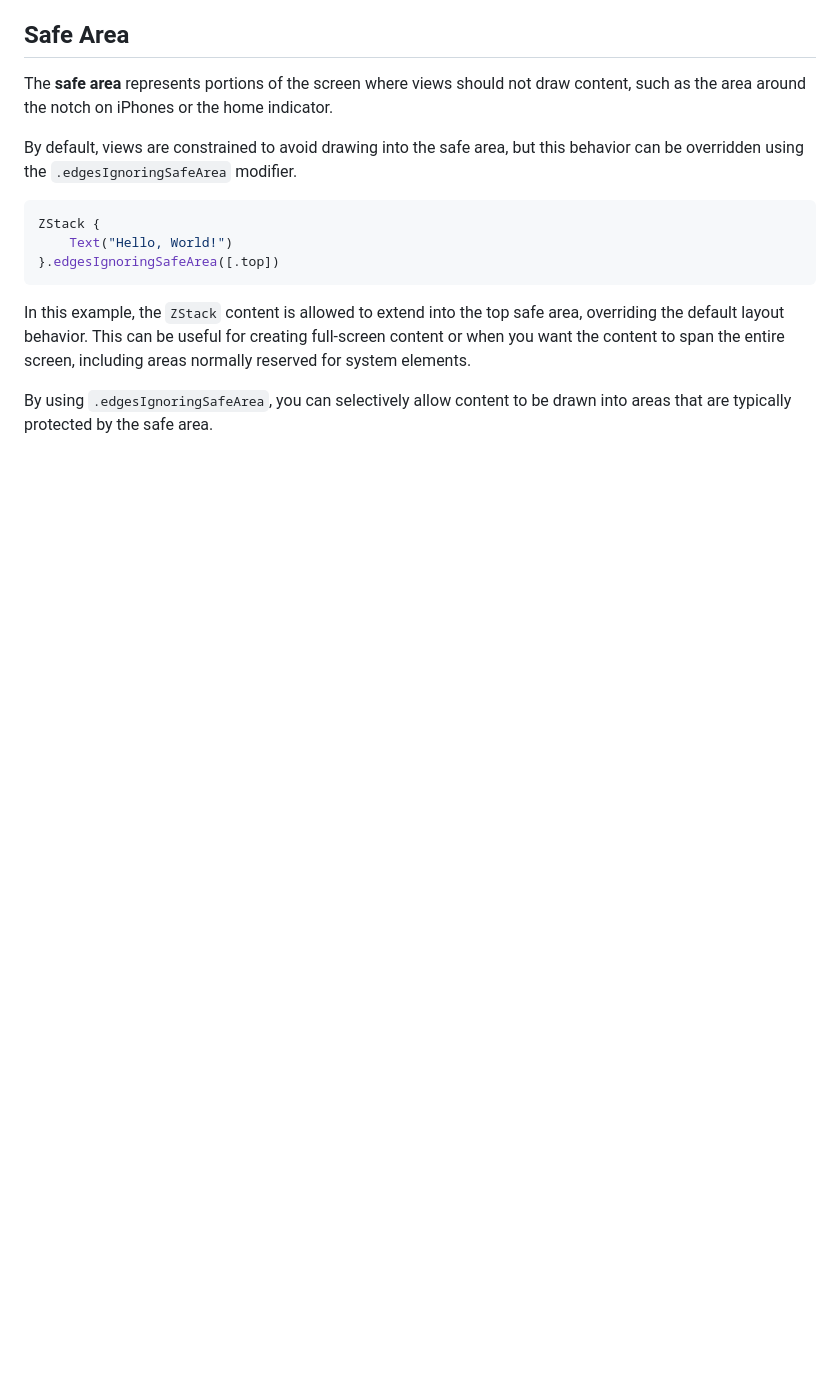
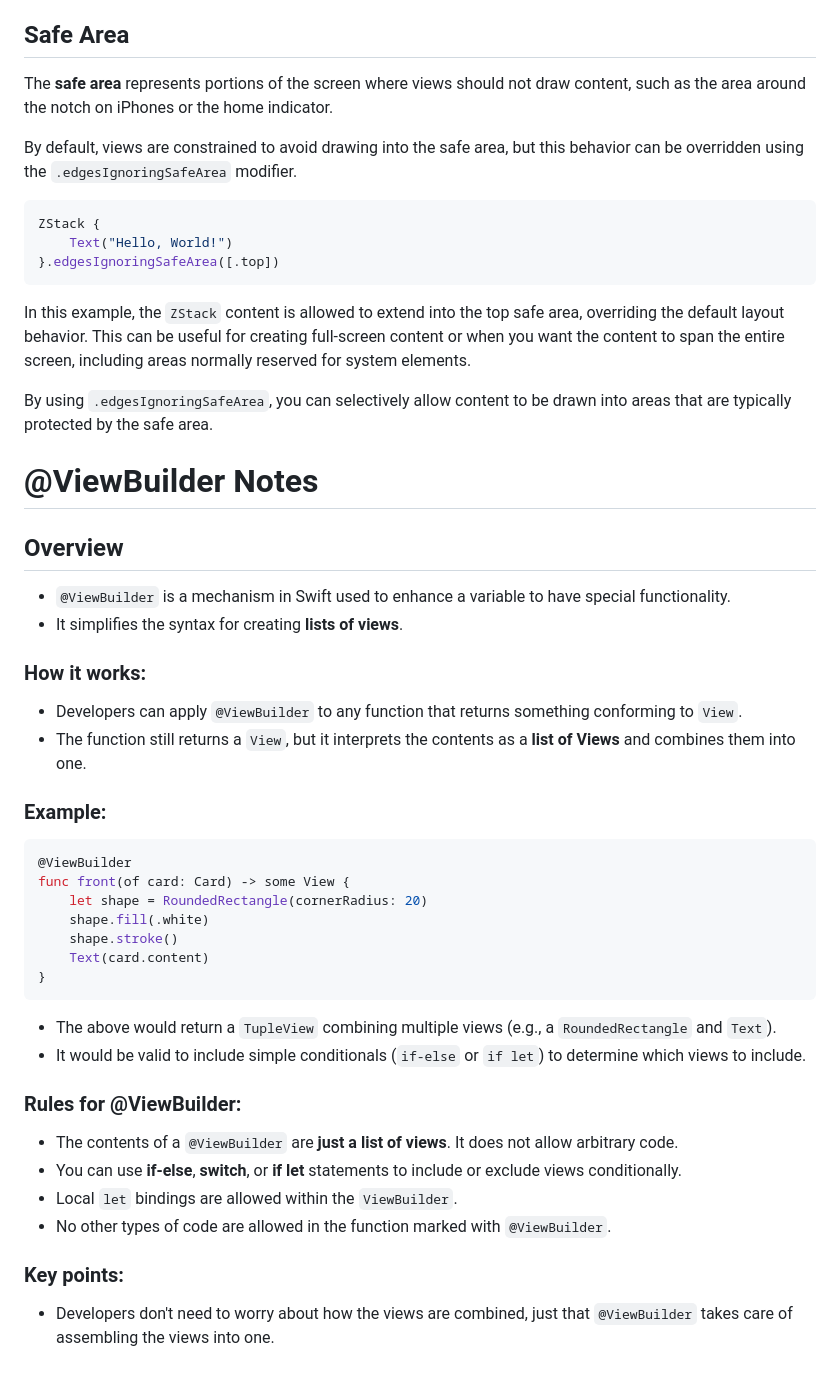
Before and after one commit to mollybeach/memorizwift, a Markdown page: LectureNotes.md, the part around the change. Drawn GitHub-style; blank space fills up the shorter version.

Commit message:
feat: Add `@ViewBuilder` notes and examples for combining views in SwiftUI
- Introduced an overview of `@ViewBuilder`, explaining its role in simplifying the syntax for creating lists of views in Swift.
- Added an example demonstrating how to use `@ViewBuilder` to combine multiple views into a `TupleView`.
- Detailed the rules for using `@ViewBuilder`, including the use of `if-else`, `switch`, and `if let` to conditionally include views.
- Emphasized key points, highlighting how `@ViewBuilder` simplifies view composition without needing to manually combine the views.

````diff
--- a/LectureNotes.md
+++ b/LectureNotes.md
@@ -774,3 +774,36 @@ ZStack {
 In this example, the `ZStack` content is allowed to extend into the top safe area, overriding the default layout behavior. This can be useful for creating full-screen content or when you want the content to span the entire screen, including areas normally reserved for system elements.
 
 By using `.edgesIgnoringSafeArea`, you can selectively allow content to be drawn into areas that are typically protected by the safe area.
+
+# @ViewBuilder Notes
+
+## Overview
+- `@ViewBuilder` is a mechanism in Swift used to enhance a variable to have special functionality.
+- It simplifies the syntax for creating **lists of views**.
+
+### How it works:
+- Developers can apply `@ViewBuilder` to any function that returns something conforming to `View`.
+- The function still returns a `View`, but it interprets the contents as a **list of Views** and combines them into one.
+
+### Example:
+```swift
+@ViewBuilder
+func front(of card: Card) -> some View {
+    let shape = RoundedRectangle(cornerRadius: 20)
+    shape.fill(.white)
+    shape.stroke()
+    Text(card.content)
+}
+```
+
+- The above would return a `TupleView` combining multiple views (e.g., a `RoundedRectangle` and `Text`).
+- It would be valid to include simple conditionals (`if-else` or `if let`) to determine which views to include.
+
+### Rules for @ViewBuilder:
+- The contents of a `@ViewBuilder` are **just a list of views**. It does not allow arbitrary code.
+- You can use **if-else**, **switch**, or **if let** statements to include or exclude views conditionally.
+- Local `let` bindings are allowed within the `ViewBuilder`.
+- No other types of code are allowed in the function marked with `@ViewBuilder`.
+
+### Key points:
+- Developers don't need to worry about how the views are combined, just that `@ViewBuilder` takes care of assembling the views into one.
````
